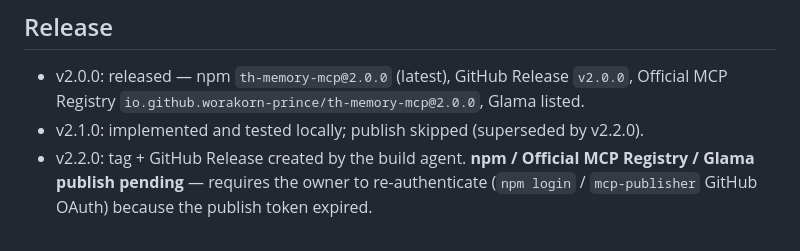
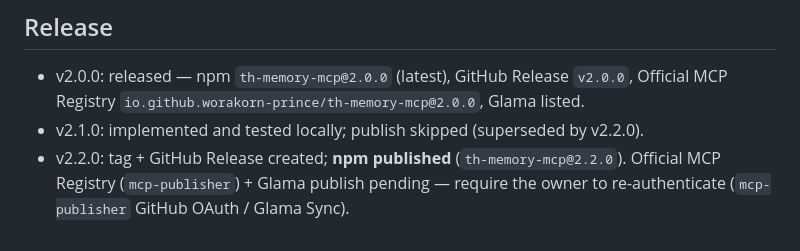
Before and after one commit to worakorn-prince/th-memory-mcp, a Markdown page: ARCHITECTURE_v2.md, the part around the change. Rendered like a GitHub page.

```diff
--- a/ARCHITECTURE_v2.md
+++ b/ARCHITECTURE_v2.md
@@ -1591,4 +1591,4 @@ All previously-deferred future features are implemented. AI-assisted extraction
 ## Release
 - v2.0.0: released — npm `th-memory-mcp@2.0.0` (latest), GitHub Release `v2.0.0`, Official MCP Registry `io.github.worakorn-prince/th-memory-mcp@2.0.0`, Glama listed.
 - v2.1.0: implemented and tested locally; publish skipped (superseded by v2.2.0).
-- v2.2.0: tag + GitHub Release created by the build agent. **npm / Official MCP Registry / Glama publish pending** — requires the owner to re-authenticate (`npm login` / `mcp-publisher` GitHub OAuth) because the publish token expired.
+- v2.2.0: tag + GitHub Release created; **npm published** (`th-memory-mcp@2.2.0`). Official MCP Registry (`mcp-publisher`) + Glama publish pending — require the owner to re-authenticate (`mcp-publisher` GitHub OAuth / Glama Sync).
```
Also changed, not shown: design.md (+1 -1 lines).
